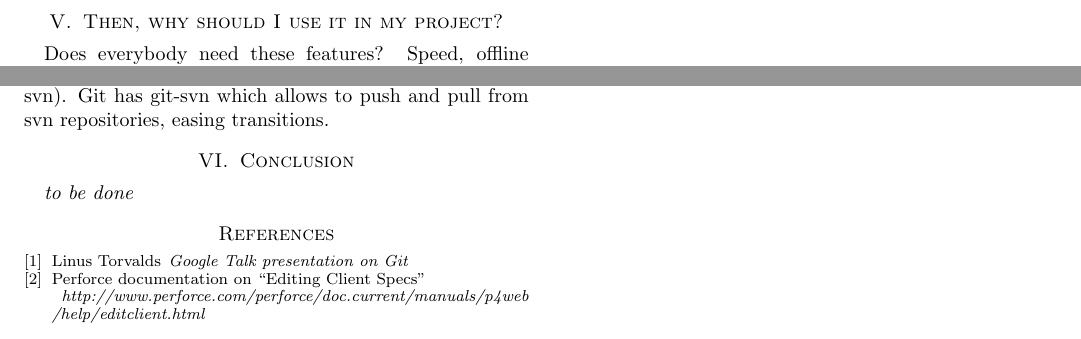
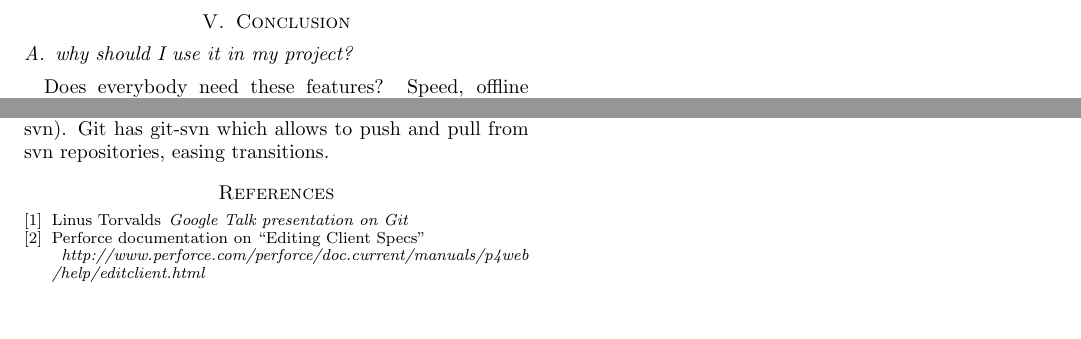
Before and after one commit to nicops/paperapit, a LaTeX paper (paper.tex): two parts of page 3 of 3, joined at a grey line, cut so that both start at the same text. Compiled offline with pdfLaTeX.

Commit message:
movida seccion para la parte de conclusiones

```diff
--- a/paper.tex
+++ b/paper.tex
@@ -298,10 +298,17 @@ It is also possible to have an automatic integration manager. This server will a
 %----------------------------------------------------------------------
 % SECTION IV: Then, why should I use it in my project?
 %----------------------------------------------------------------------
+
+
+%----------------------------------------------------------------------
+% SECTION VII: Conclusions
+%----------------------------------------------------------------------
+\section{Conclusion}
+
 %Si mi proyecto es apto para aplicar la herramienta por qué debería utilizarla en
 %vez de utilizar CVS/SVN/otros, mostrando los costos y ventajas y desventajas,
 % siempre desde el punto de vista "closed source" (debatible).
-\section{Then, why should I use it in my project?}
+\subsection{why should I use it in my project?}
 Does everybody need these features? Speed, offline working,
 and easyness of branching/merging are nice features even if you work simply pulling
 and pushing changes against a central repository and not every peer out there. In some
@@ -324,13 +331,6 @@ Mercurial is much more portable, but some tools are also incomplete, like hg-sub
 to interoperate with svn). Git has git-svn which allows to push and pull from svn repositories,
 easing transitions.
 
-
-%----------------------------------------------------------------------
-% SECTION VII: Conclusions
-%----------------------------------------------------------------------
-\section{Conclusion}
-
-\emph{to be done}
 
 %----------------------------------------------------------------------
 
```
